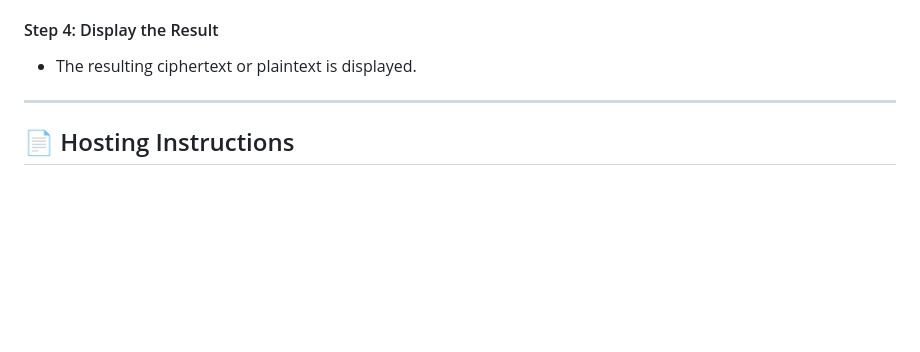
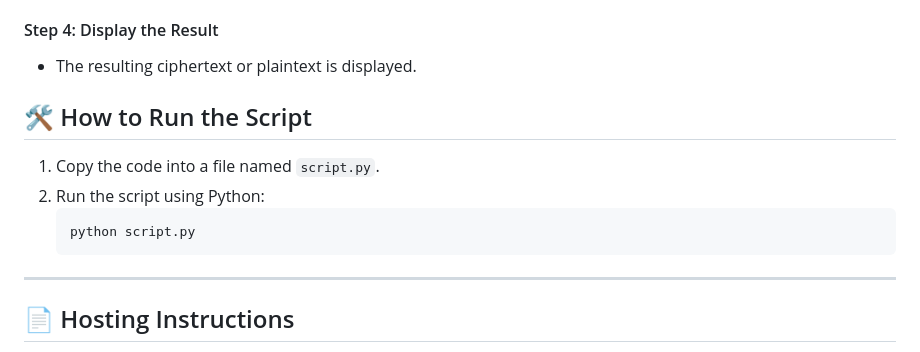
Before and after one commit to mua2022/VigenreCipherDecipherTool-, a Markdown page: README.md, the part around the change. GitHub-like rendering; blank space fills up the shorter version.

````diff
--- a/README.md
+++ b/README.md
@@ -176,6 +176,12 @@ This Python script allows users to **encrypt** and **decrypt** text using the Vi
 #### Step 4: Display the Result
 - The resulting ciphertext or plaintext is displayed.
 
+## 🛠️ How to Run the Script
+
+1. Copy the code into a file named `script.py`.
+2. Run the script using Python:
+   ```bash
+   python script.py
 ---
 
 ## 📄 Hosting Instructions
````
